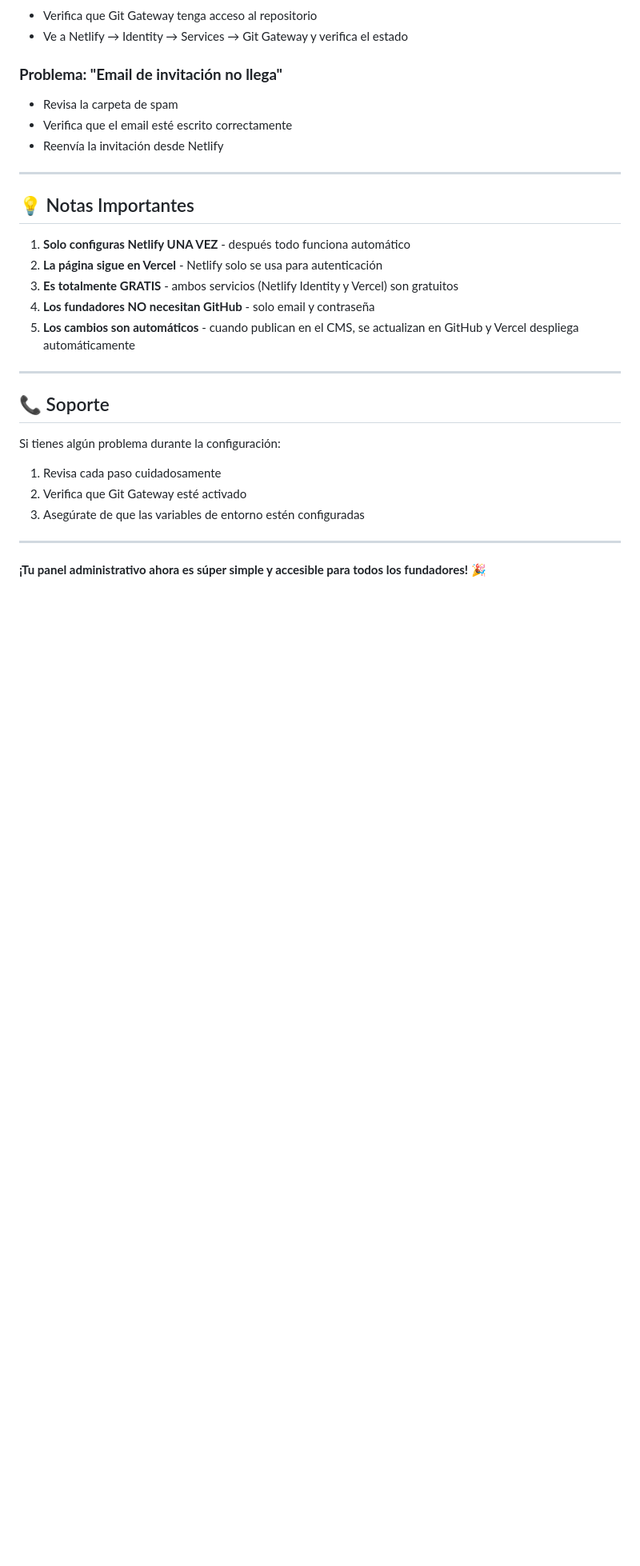
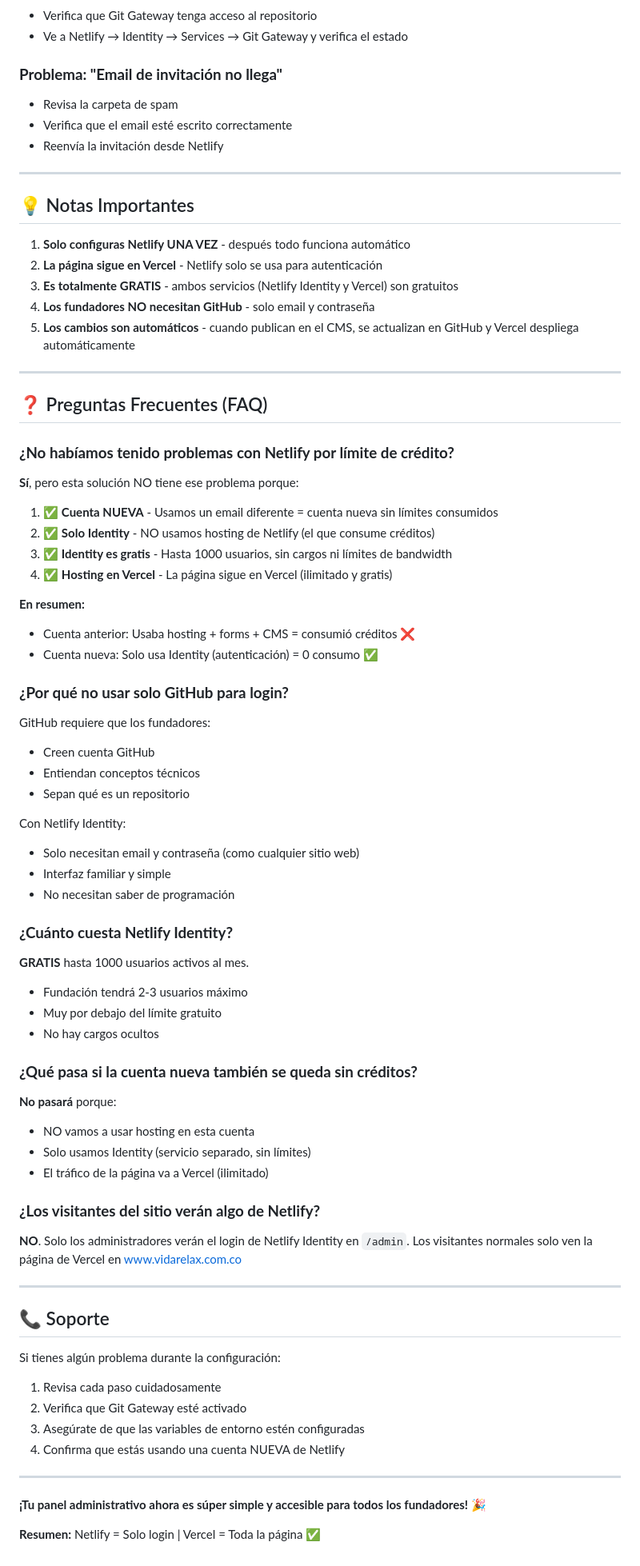
Before and after one commit to nicolas2456/Fundacion-VIDARELAX, a Markdown page: CONFIGURACION_ADMIN.md, the part around one of its changes. Shown at 80% size. Rendered like a GitHub page; blank space fills up the shorter version.

```diff
--- a/CONFIGURACION_ADMIN.md
+++ b/CONFIGURACION_ADMIN.md
@@ -196,13 +219,64 @@ Para que el panel `/admin` en tu sitio de Vercel funcione con Netlify Identity:
 
 ---
 
+## ❓ Preguntas Frecuentes (FAQ)
+
+### **¿No habíamos tenido problemas con Netlify por límite de crédito?**
+
+**Sí**, pero esta solución NO tiene ese problema porque:
+
+1. ✅ **Cuenta NUEVA** - Usamos un email diferente = cuenta nueva sin límites consumidos
+2. ✅ **Solo Identity** - NO usamos hosting de Netlify (el que consume créditos)
+3. ✅ **Identity es gratis** - Hasta 1000 usuarios, sin cargos ni límites de bandwidth
+4. ✅ **Hosting en Vercel** - La página sigue en Vercel (ilimitado y gratis)
+
+**En resumen:**
+- Cuenta anterior: Usaba hosting + forms + CMS = consumió créditos ❌
+- Cuenta nueva: Solo usa Identity (autenticación) = 0 consumo ✅
+
+### **¿Por qué no usar solo GitHub para login?**
+
+GitHub requiere que los fundadores:
+- Creen cuenta GitHub
+- Entiendan conceptos técnicos
+- Sepan qué es un repositorio
+
+Con Netlify Identity:
+- Solo necesitan email y contraseña (como cualquier sitio web)
+- Interfaz familiar y simple
+- No necesitan saber de programación
+
+### **¿Cuánto cuesta Netlify Identity?**
+
+**GRATIS** hasta 1000 usuarios activos al mes.
+- Fundación tendrá 2-3 usuarios máximo
+- Muy por debajo del límite gratuito
+- No hay cargos ocultos
+
+### **¿Qué pasa si la cuenta nueva también se queda sin créditos?**
+
+**No pasará** porque:
+- NO vamos a usar hosting en esta cuenta
+- Solo usamos Identity (servicio separado, sin límites)
+- El tráfico de la página va a Vercel (ilimitado)
+
+### **¿Los visitantes del sitio verán algo de Netlify?**
+
+**NO**. Solo los administradores verán el login de Netlify Identity en `/admin`.
+Los visitantes normales solo ven la página de Vercel en www.vidarelax.com.co
+
+---
+
 ## 📞 Soporte
 
 Si tienes algún problema durante la configuración:
 1. Revisa cada paso cuidadosamente
 2. Verifica que Git Gateway esté activado
 3. Asegúrate de que las variables de entorno estén configuradas
+4. Confirma que estás usando una cuenta NUEVA de Netlify
 
 ---
 
 **¡Tu panel administrativo ahora es súper simple y accesible para todos los fundadores!** 🎉
+
+**Resumen:** Netlify = Solo login | Vercel = Toda la página ✅
```
Also changed, not shown: other parts of CONFIGURACION_ADMIN.md (+31 -8 lines), MENSAJE_CLIENTE.md (+6 -0 lines).
